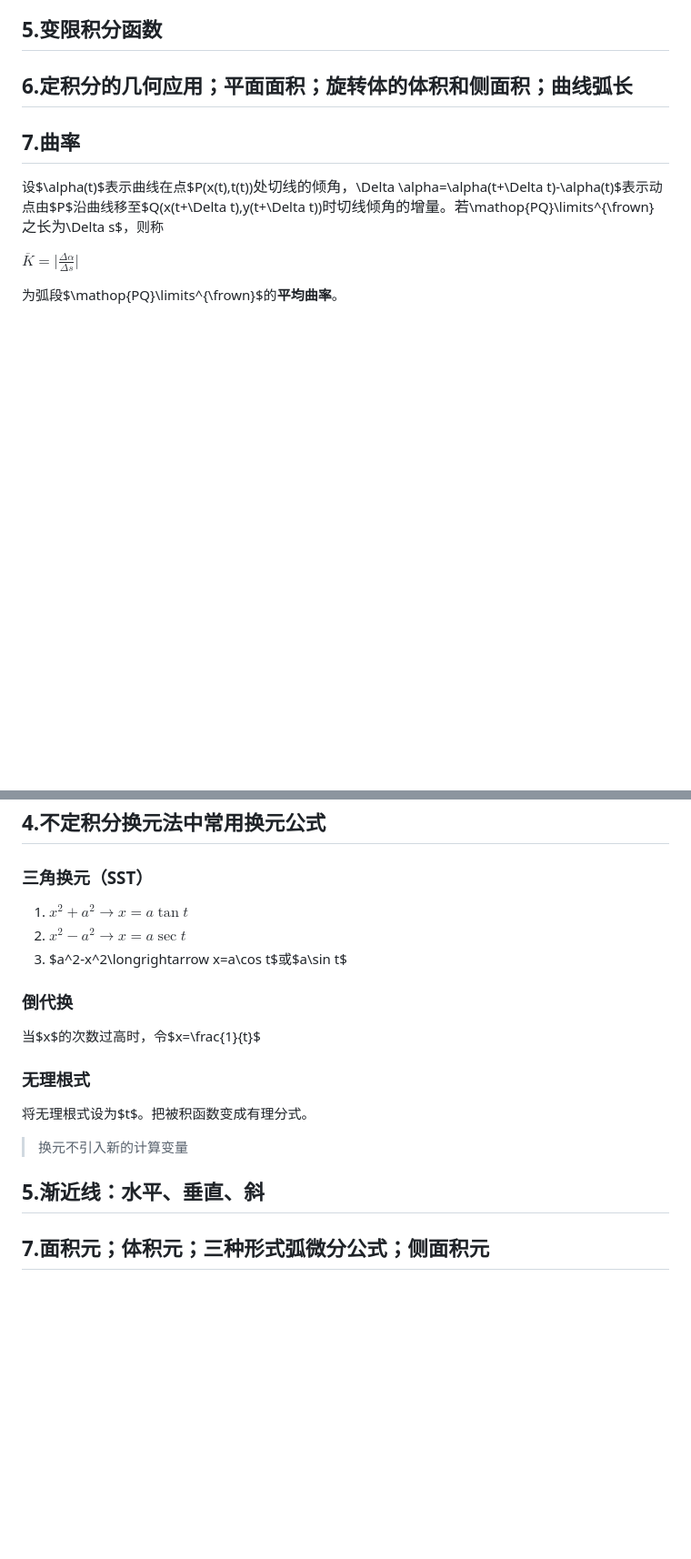
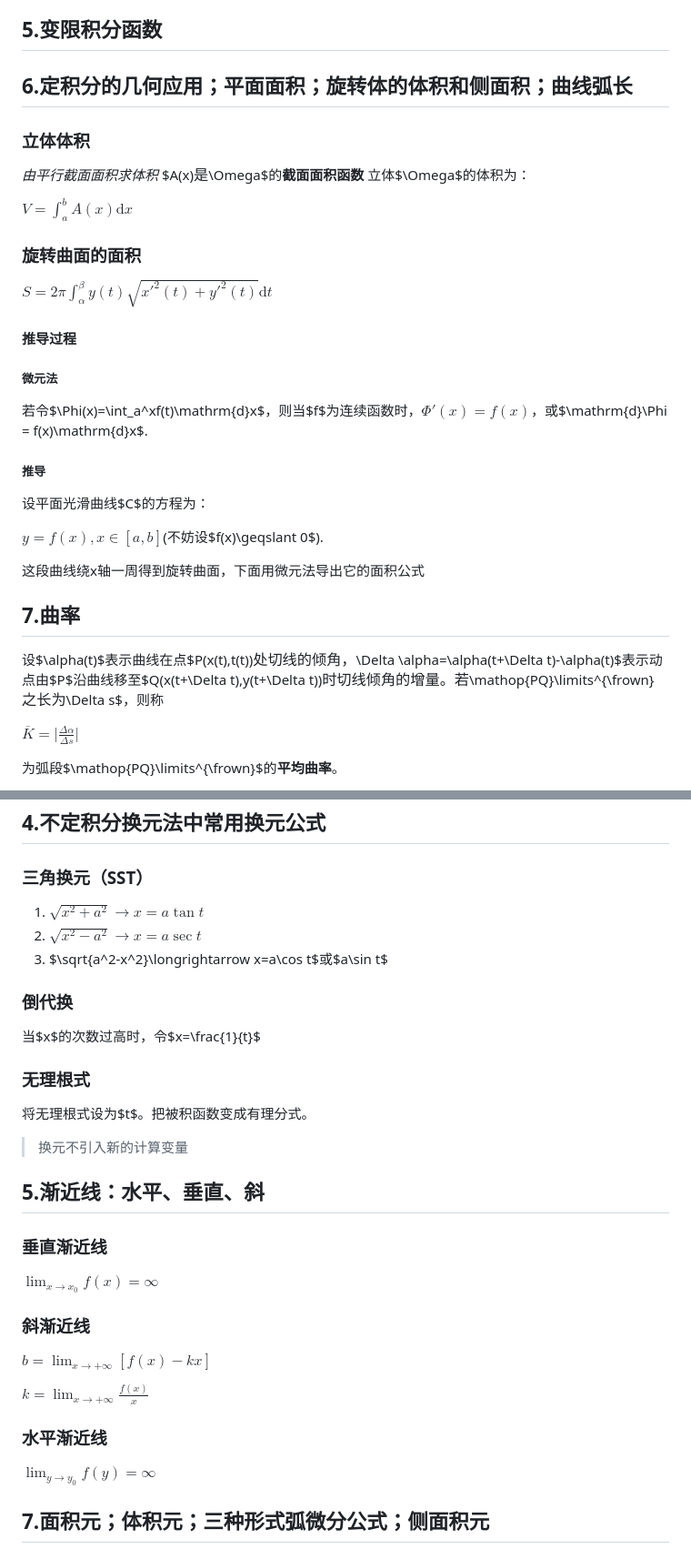
Before and after one commit to pythagodzi11a/forStudy, a Markdown page: 复习/数分/知识点整理.md, 2 parts joined by grey strips. Shown at 91% size. Drawn GitHub-style; blank space fills up the shorter version.

Commit message:
不想写了，给我一瓶魔法药水

```diff
--- a/复习/数分/知识点整理.md
+++ b/复习/数分/知识点整理.md
@@ -280,6 +283,30 @@ $F'(x)=f(x),x\in I$
 ## 5.变限积分函数
 
 ## 6.定积分的几何应用；平面面积；旋转体的体积和侧面积；曲线弧长
+### 立体体积
+*由平行截面面积求体积*
+$A(x)$是$\Omega$的**截面面积函数**
+立体$\Omega$的体积为：
+
+$V=\int_a^bA(x)\mathrm{d}x$
+
+### 旋转曲面的面积
+
+$S=2\pi \int_\alpha^\beta y(t)\sqrt{x'^2(t)+y'^2(t)}\mathrm{d}t$
+
+#### 推导过程
+##### 微元法
+若令$\Phi(x)=\int_a^xf(t)\mathrm{d}x$，则当$f$为连续函数时，$\Phi'(x)=f(x)$，或$\mathrm{d}\Phi = f(x)\mathrm{d}x$.
+##### 推导
+设平面光滑曲线$C$的方程为：
+
+$y=f(x),x\in [a,b]$(不妨设$f(x)\geqslant 0$).
+
+这段曲线绕x轴一周得到旋转曲面，下面用微元法导出它的面积公式
+
+
+
+
 
 ## 7.曲率
 设$\alpha(t)$表示曲线在点$P(x(t),t(t))$处切线的倾角，$\Delta \alpha=\alpha(t+\Delta t)-\alpha(t)$表示动点由$P$沿曲线移至$Q(x(t+\Delta t),y(t+\Delta t))$时切线倾角的增量。若$\mathop{PQ}\limits^{\frown}$之长为$\Delta s$，则称
@@ -346,9 +373,9 @@ $\lim_{x\to \infty}(1+\frac{1}{x})^x=e$
 
 ## 4.不定积分换元法中常用换元公式
 ### 三角换元（SST）
-1. $x^2+a^2\longrightarrow x=a\tan t$
-2. $x^2-a^2\longrightarrow x=a\sec t$
-3. $a^2-x^2\longrightarrow x=a\cos t$或$a\sin t$
+1. $\sqrt{x^2+a^2}\longrightarrow x=a\tan t$
+2. $\sqrt{x^2-a^2}\longrightarrow x=a\sec t$
+3. $\sqrt{a^2-x^2}\longrightarrow x=a\cos t$或$a\sin t$
 
 ### 倒代换
 当$x$的次数过高时，令$x=\frac{1}{t}$
@@ -358,6 +385,16 @@ $\lim_{x\to \infty}(1+\frac{1}{x})^x=e$
 >换元不引入新的计算变量
 
 ## 5.渐近线：水平、垂直、斜
+### 垂直渐近线
+$\lim_{x\to x_0}f(x)=\infty$
+
+### 斜渐近线
+$b=\lim_{x \to +\infty}[f(x)-kx]$
+
+$k=\lim_{x \to +\infty}\frac{f(x)}{x}$
+
+### 水平渐近线
+$\lim_{y\to y_0}f(y)=\infty$
 
 ## 7.面积元；体积元；三种形式弧微分公式；侧面积元
 
```
Also changed, not shown: other parts of 复习/数分/知识点整理.md (+4 -1 lines).
